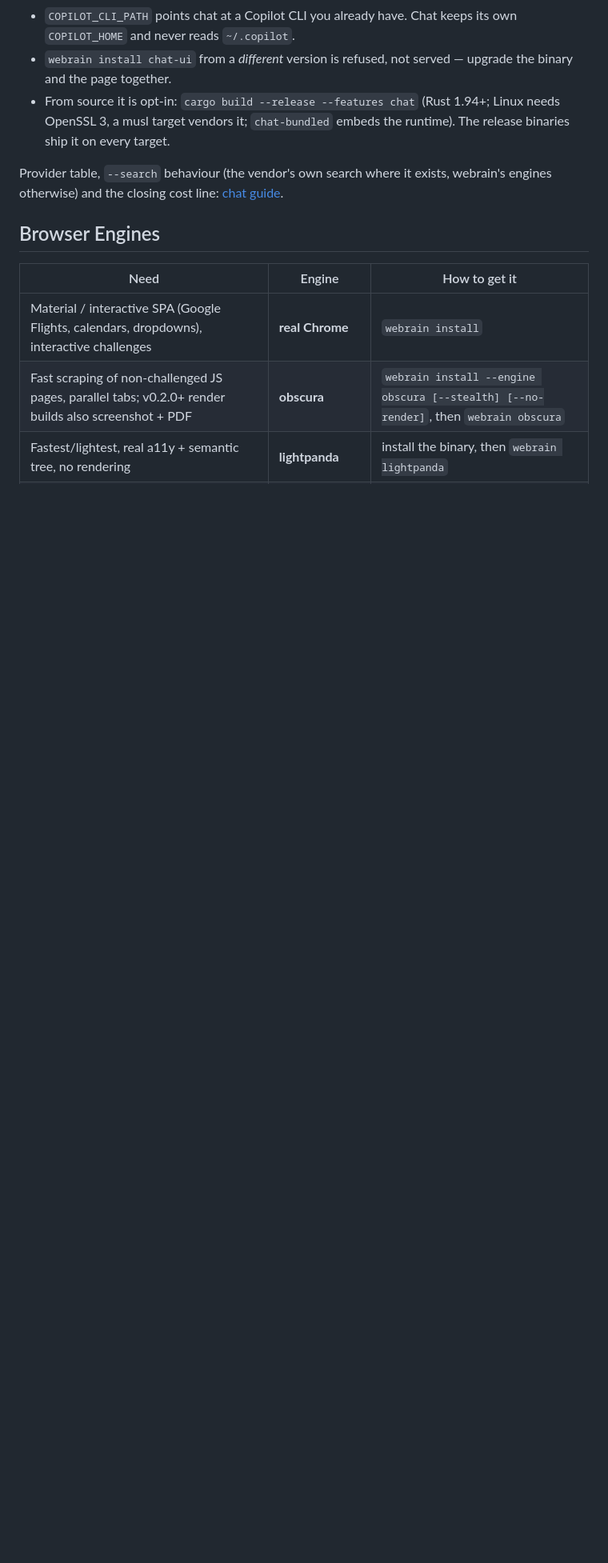
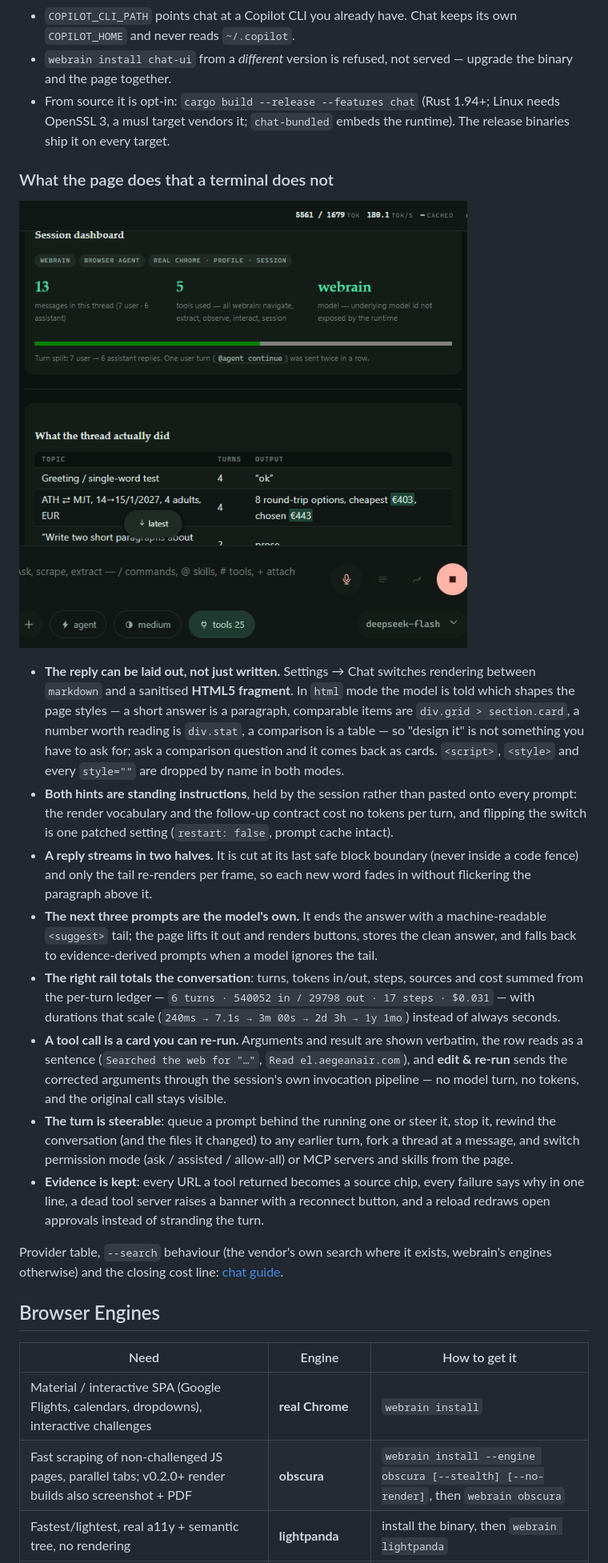
Before and after one commit to prokopis3/webrain, a Markdown page: README.md, the part around one of its changes. Shown at 80% size. Rendered like a GitHub page; pictures changed too: docs/images/chat-html-answer.png (added); blank space fills up the shorter version.

Commit message:
docs: show what the chat page does, with a screenshot
The README's Chat section stopped at how to install it. It now says what the page buys you — html replies built from the page's own vocabulary, standing instructions instead of per-turn prompt text, two-half streaming, follow-up chips the model writes, conversation totals, tool cards you can re-run, steering, rewind and evidence — and carries a screenshot of an html-mode answer: cards, stats, pills, a progress bar and a table. A feature bullet at the top points at it, because 'talk to it' was the one thing the list did not say.

```diff
--- a/README.md
+++ b/README.md
@@ -227,6 +228,44 @@ webrain chat --serve          # browser UI on http://127.0.0.1:8787/
 - From source it is opt-in: `cargo build --release --features chat` (Rust 1.94+; Linux
   needs OpenSSL 3, a musl target vendors it; `chat-bundled` embeds the runtime). The
   release binaries ship it on every target.
+
+### What the page does that a terminal does not
+
+![An html-mode answer: a dashboard of cards, stats, pills and a progress bar](docs/images/chat-html-answer.png)
+
+- **The reply can be laid out, not just written.** Settings → Chat switches rendering
+  between `markdown` and a sanitised **HTML5 fragment**. In `html` mode the model is
+  told which shapes the page styles — a short answer is a paragraph, comparable items
+  are `div.grid > section.card`, a number worth reading is `div.stat`, a comparison is
+  a table — so "design it" is not something you have to ask for; ask a comparison
+  question and it comes back as cards. `<script>`, `<style>` and every `style=""` are
+  dropped by name in both modes.
+- **Both hints are standing instructions**, held by the session rather than pasted onto
+  every prompt: the render vocabulary and the follow-up contract cost no tokens per
+  turn, and flipping the switch is one patched setting (`restart: false`, prompt cache
+  intact).
+- **A reply streams in two halves.** It is cut at its last safe block boundary (never
+  inside a code fence) and only the tail re-renders per frame, so each new word fades
+  in without flickering the paragraph above it.
+- **The next three prompts are the model's own.** It ends the answer with a
+  machine-readable `<suggest>` tail; the page lifts it out and renders buttons, stores
+  the clean answer, and falls back to evidence-derived prompts when a model ignores the
+  tail.
+- **The right rail totals the conversation**: turns, tokens in/out, steps, sources and
+  cost summed from the per-turn ledger — `6 turns · 540052 in / 29798 out · 17 steps ·
+  $0.031` — with durations that scale (`240ms → 7.1s → 3m 00s → 2d 3h → 1y 1mo`)
+  instead of always seconds.
+- **A tool call is a card you can re-run.** Arguments and result are shown verbatim,
+  the row reads as a sentence (`Searched the web for "…"`, `Read el.aegeanair.com`),
+  and **edit & re-run** sends the corrected arguments through the session's own
+  invocation pipeline — no model turn, no tokens, and the original call stays visible.
+- **The turn is steerable**: queue a prompt behind the running one or steer it, stop
+  it, rewind the conversation (and the files it changed) to any earlier turn, fork a
+  thread at a message, and switch permission mode (ask / assisted / allow-all) or MCP
+  servers and skills from the page.
+- **Evidence is kept**: every URL a tool returned becomes a source chip, every failure
+  says why in one line, a dead tool server raises a banner with a reconnect button, and
+  a reload redraws open approvals instead of stranding the turn.
 
 Provider table, `--search` behaviour (the vendor's own search where it exists, webrain's
 engines otherwise) and the closing cost line: [chat guide](docs/guides/chat.mdx).
```
Also changed, not shown: other parts of README.md (+1 -0 lines).
